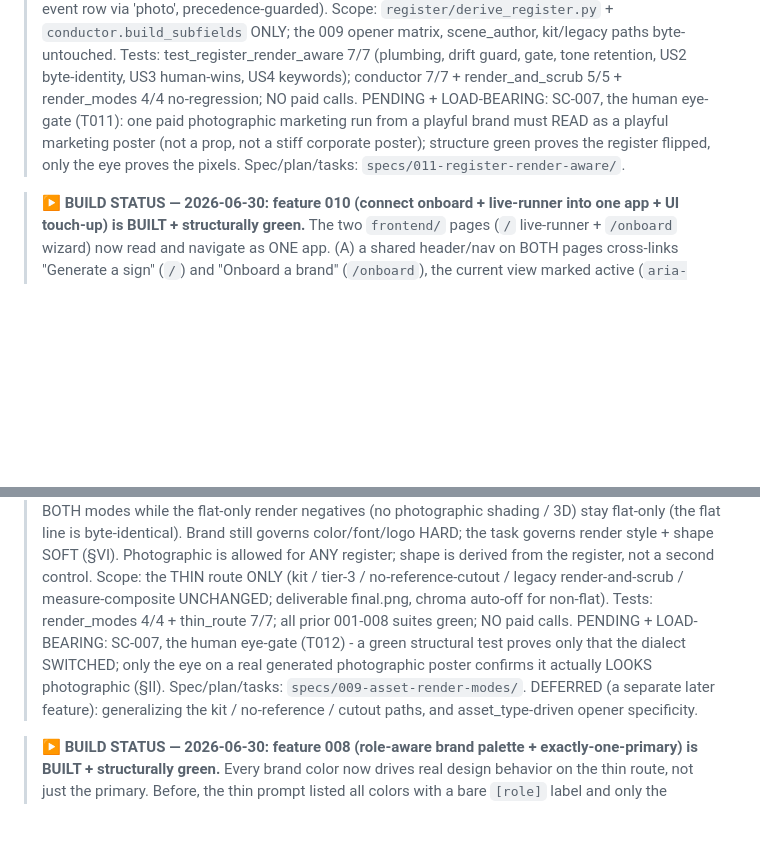
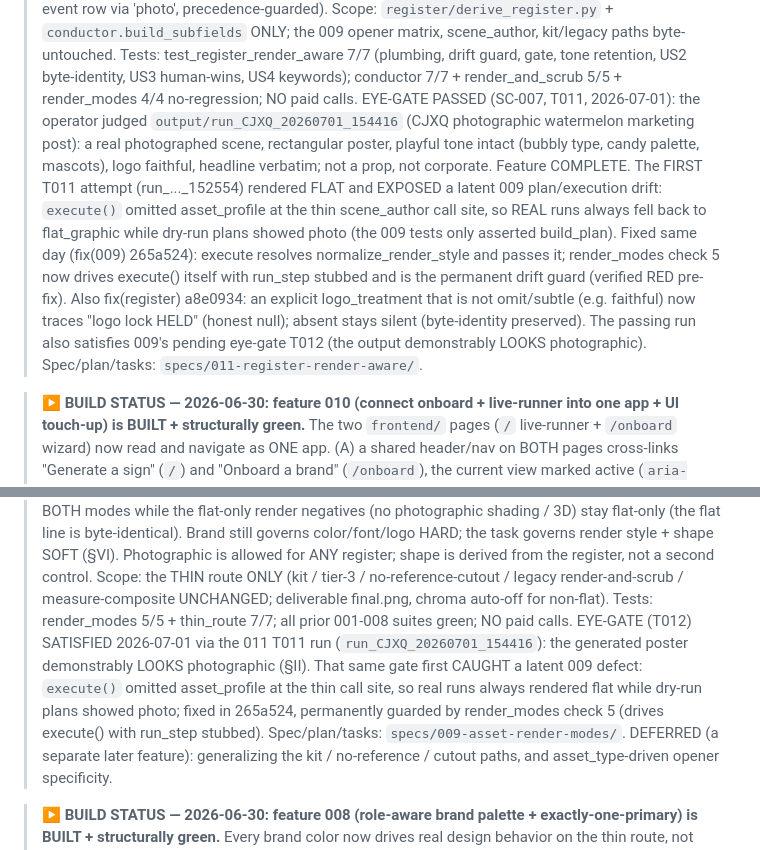
Before and after one commit to alecxie1/xcela, a Markdown page: SYSTEM_MAP.md, 2 parts joined by grey strips. Rendered like a GitHub page; blank space fills up the shorter version.

```diff
--- a/SYSTEM_MAP.md
+++ b/SYSTEM_MAP.md
@@ -23,10 +23,18 @@ _Single source of truth for "what is this whole thing." Updated 2026-07-01._
 > `conductor.build_subfields` ONLY; the 009 opener matrix, scene_author, kit/legacy paths byte-untouched.
 > Tests: test_register_render_aware 7/7 (plumbing, drift guard, gate, tone retention, US2 byte-identity,
 > US3 human-wins, US4 keywords); conductor 7/7 + render_and_scrub 5/5 + render_modes 4/4 no-regression;
-> NO paid calls. PENDING + LOAD-BEARING: SC-007, the human eye-gate (T011): one paid photographic marketing
-> run from a playful brand must READ as a playful marketing poster (not a prop, not a stiff corporate
-> poster); structure green proves the register flipped, only the eye proves the pixels.
-> Spec/plan/tasks: `specs/011-register-render-aware/`.
+> NO paid calls. EYE-GATE PASSED (SC-007, T011, 2026-07-01): the operator judged
+> `output/run_CJXQ_20260701_154416` (CJXQ photographic watermelon marketing post): a real photographed
+> scene, rectangular poster, playful tone intact (bubbly type, candy palette, mascots), logo faithful,
+> headline verbatim; not a prop, not corporate. Feature COMPLETE. The FIRST T011 attempt (run_..._152554)
+> rendered FLAT and EXPOSED a latent 009 plan/execution drift: `execute()` omitted asset_profile at the
+> thin scene_author call site, so REAL runs always fell back to flat_graphic while dry-run plans showed
+> photo (the 009 tests only asserted build_plan). Fixed same day (fix(009) 265a524): execute resolves
+> normalize_render_style and passes it; render_modes check 5 now drives execute() itself with run_step
+> stubbed and is the permanent drift guard (verified RED pre-fix). Also fix(register) a8e0934: an explicit
+> logo_treatment that is not omit/subtle (e.g. faithful) now traces "logo lock HELD" (honest null);
+> absent stays silent (byte-identity preserved). The passing run also satisfies 009's pending eye-gate
+> T012 (the output demonstrably LOOKS photographic). Spec/plan/tasks: `specs/011-register-render-aware/`.
 
 > **▶ BUILD STATUS — 2026-06-30: feature 010 (connect onboard + live-runner into one app + UI touch-up) is BUILT + structurally green.**
 > The two `frontend/` pages (`/` live-runner + `/onboard` wizard) now read and navigate as ONE app. (A) a
@@ -64,10 +72,12 @@ _Single source of truth for "what is this whole thing." Updated 2026-07-01._
 > byte-identical). Brand still governs color/font/logo HARD; the task governs render style + shape SOFT (§VI).
 > Photographic is allowed for ANY register; shape is derived from the register, not a second control. Scope:
 > the THIN route ONLY (kit / tier-3 / no-reference-cutout / legacy render-and-scrub / measure-composite
-> UNCHANGED; deliverable final.png, chroma auto-off for non-flat). Tests: render_modes 4/4 + thin_route 7/7;
-> all prior 001-008 suites green; NO paid calls. PENDING + LOAD-BEARING: SC-007, the human eye-gate (T012) -
-> a green structural test proves only that the dialect SWITCHED; only the eye on a real generated photographic
-> poster confirms it actually LOOKS photographic (§II). Spec/plan/tasks: `specs/009-asset-render-modes/`.
+> UNCHANGED; deliverable final.png, chroma auto-off for non-flat). Tests: render_modes 5/5 + thin_route 7/7;
+> all prior 001-008 suites green; NO paid calls. EYE-GATE (T012) SATISFIED 2026-07-01 via the 011 T011 run
+> (`run_CJXQ_20260701_154416`): the generated poster demonstrably LOOKS photographic (§II). That same gate
+> first CAUGHT a latent 009 defect: `execute()` omitted asset_profile at the thin call site, so real runs
+> always rendered flat while dry-run plans showed photo; fixed in 265a524, permanently guarded by
+> render_modes check 5 (drives execute() with run_step stubbed). Spec/plan/tasks: `specs/009-asset-render-modes/`.
 > DEFERRED (a separate later feature): generalizing the kit / no-reference / cutout paths, and asset_type-driven
 > opener specificity.
 
```
Also changed, not shown: CLAUDE.md (+9 -4 lines), specs/011-register-render-aware/tasks.md (+5 -1 lines).
